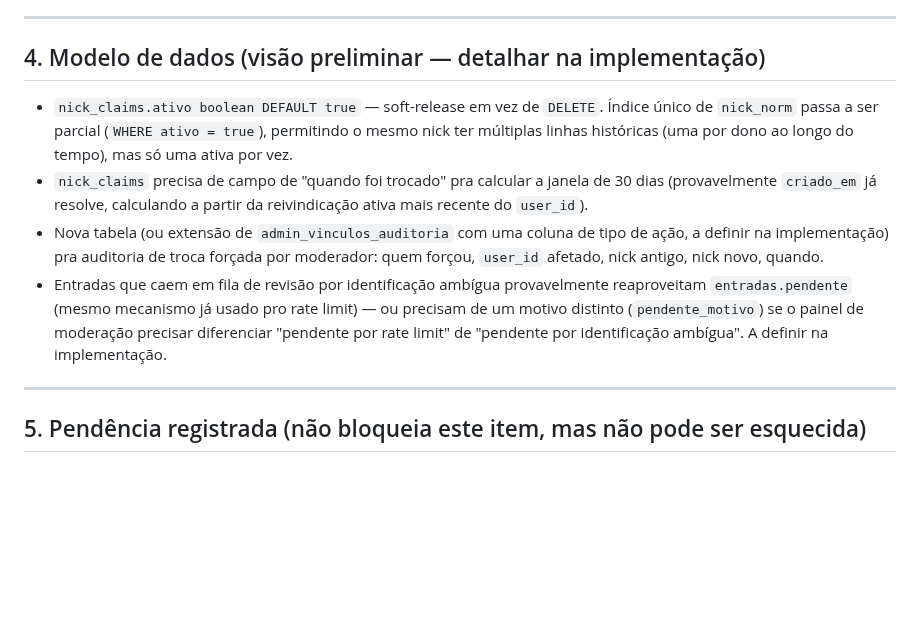
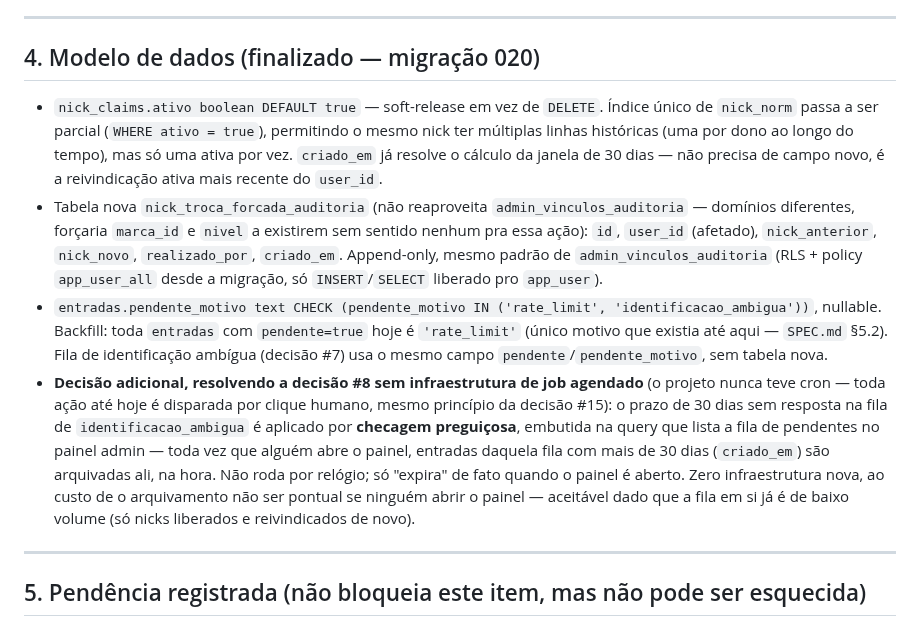
Before and after one commit to bmaimoni/retro-score-ranking, a Markdown page: docs/NICKNAME_SPEC.md, the part around the change. Drawn GitHub-style; blank space fills up the shorter version.

Commit message:
docs: fecha modelo de dados do NICKNAME_SPEC.md — sem job agendado
§4 estava marcado "a definir na implementação" em 3 pontos. Fechados:

- Auditoria de troca forçada de nick: tabela dedicada
  nick_troca_forcada_auditoria, não reaproveita admin_vinculos_auditoria
  (domínios diferentes — marca_id/nivel não fariam sentido aqui).
- Fila de identificação ambígua: reaproveita entradas.pendente, com
  pendente_motivo novo (rate_limit | identificacao_ambigua) pra
  diferenciar as duas origens no painel.
- Decisão #8 (arquivar automaticamente após 30 dias sem resposta)
  contradizia o princípio do projeto de nunca ter job agendado (mesma
  decisão #15 da própria spec). Resolvido por checagem preguiçosa
  embutida na query de listagem da fila — arquiva na hora que o painel
  é aberto, não por relógio. Zero infraestrutura de cron nova.

```diff
--- a/docs/NICKNAME_SPEC.md
+++ b/docs/NICKNAME_SPEC.md
@@ -66,24 +66,37 @@ colidir com ninguém.
 
 ---
 
-## 4. Modelo de dados (visão preliminar — detalhar na implementação)
+## 4. Modelo de dados (finalizado — migração 020)
 
 - `nick_claims.ativo boolean DEFAULT true` — soft-release em vez de
   `DELETE`. Índice único de `nick_norm` passa a ser parcial
   (`WHERE ativo = true`), permitindo o mesmo nick ter múltiplas linhas
   históricas (uma por dono ao longo do tempo), mas só uma ativa por vez.
-- `nick_claims` precisa de campo de "quando foi trocado" pra calcular a
-  janela de 30 dias (provavelmente `criado_em` já resolve, calculando a
-  partir da reivindicação ativa mais recente do `user_id`).
-- Nova tabela (ou extensão de `admin_vinculos_auditoria` com uma coluna de
-  tipo de ação, a definir na implementação) pra auditoria de troca forçada
-  por moderador: quem forçou, `user_id` afetado, nick antigo, nick novo,
-  quando.
-- Entradas que caem em fila de revisão por identificação ambígua
-  provavelmente reaproveitam `entradas.pendente` (mesmo mecanismo já usado
-  pro rate limit) — ou precisam de um motivo distinto (`pendente_motivo`)
-  se o painel de moderação precisar diferenciar "pendente por rate limit"
-  de "pendente por identificação ambígua". A definir na implementação.
+  `criado_em` já resolve o cálculo da janela de 30 dias — não precisa de
+  campo novo, é a reivindicação ativa mais recente do `user_id`.
+- Tabela nova `nick_troca_forcada_auditoria` (não reaproveita
+  `admin_vinculos_auditoria` — domínios diferentes, forçaria `marca_id`
+  e `nivel` a existirem sem sentido nenhum pra essa ação): `id`,
+  `user_id` (afetado), `nick_anterior`, `nick_novo`, `realizado_por`,
+  `criado_em`. Append-only, mesmo padrão de `admin_vinculos_auditoria`
+  (RLS + policy `app_user_all` desde a migração, só `INSERT`/`SELECT`
+  liberado pro `app_user`).
+- `entradas.pendente_motivo text CHECK (pendente_motivo IN ('rate_limit',
+  'identificacao_ambigua'))`, nullable. Backfill: toda `entradas` com
+  `pendente=true` hoje é `'rate_limit'` (único motivo que existia até
+  aqui — `SPEC.md` §5.2). Fila de identificação ambígua (decisão #7)
+  usa o mesmo campo `pendente`/`pendente_motivo`, sem tabela nova.
+- **Decisão adicional, resolvendo a decisão #8 sem infraestrutura de job
+  agendado** (o projeto nunca teve cron — toda ação até hoje é disparada
+  por clique humano, mesmo princípio da decisão #15): o prazo de 30 dias
+  sem resposta na fila de `identificacao_ambigua` é aplicado por
+  **checagem preguiçosa**, embutida na query que lista a fila de
+  pendentes no painel admin — toda vez que alguém abre o painel, entradas
+  daquela fila com mais de 30 dias (`criado_em`) são arquivadas ali,
+  na hora. Não roda por relógio; só "expira" de fato quando o painel é
+  aberto. Zero infraestrutura nova, ao custo de o arquivamento não ser
+  pontual se ninguém abrir o painel — aceitável dado que a fila em si já
+  é de baixo volume (só nicks liberados e reivindicados de novo).
 
 ---
 
```
